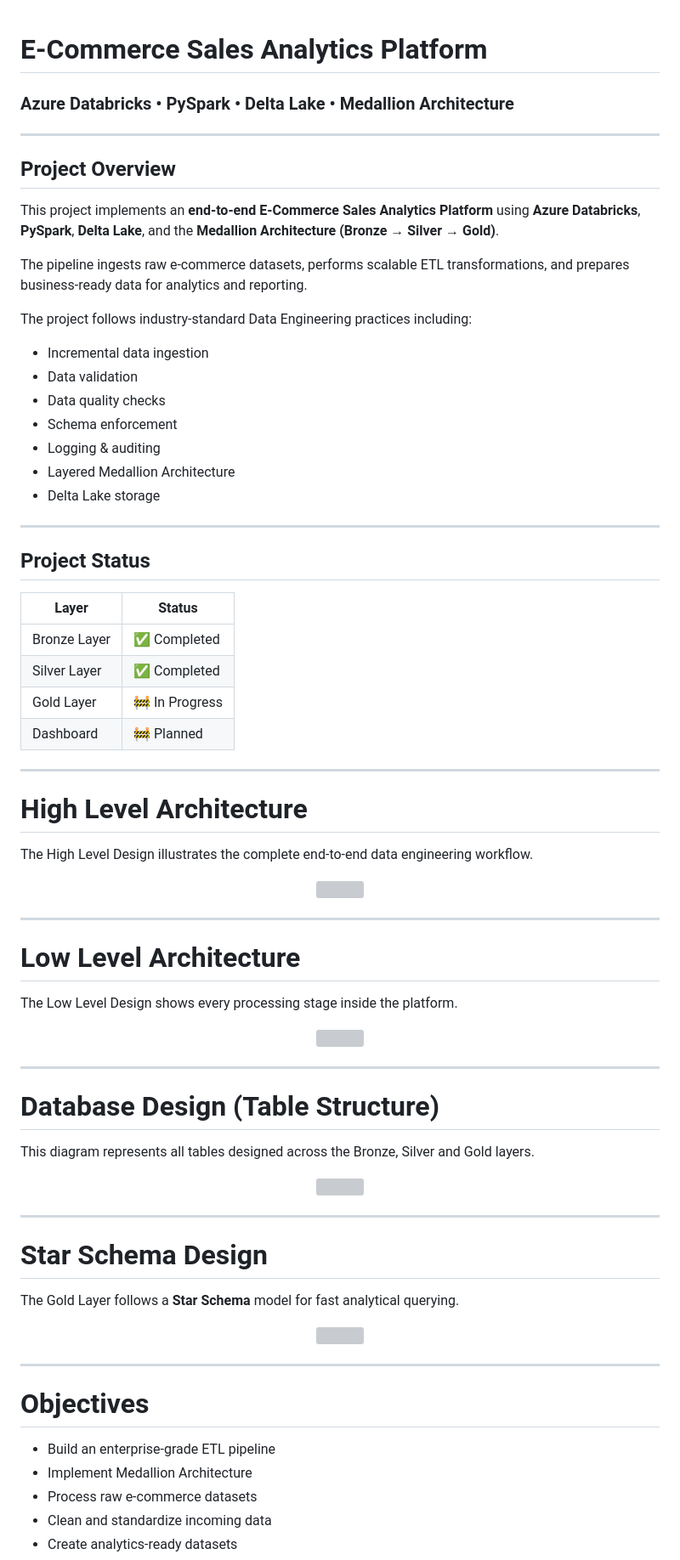
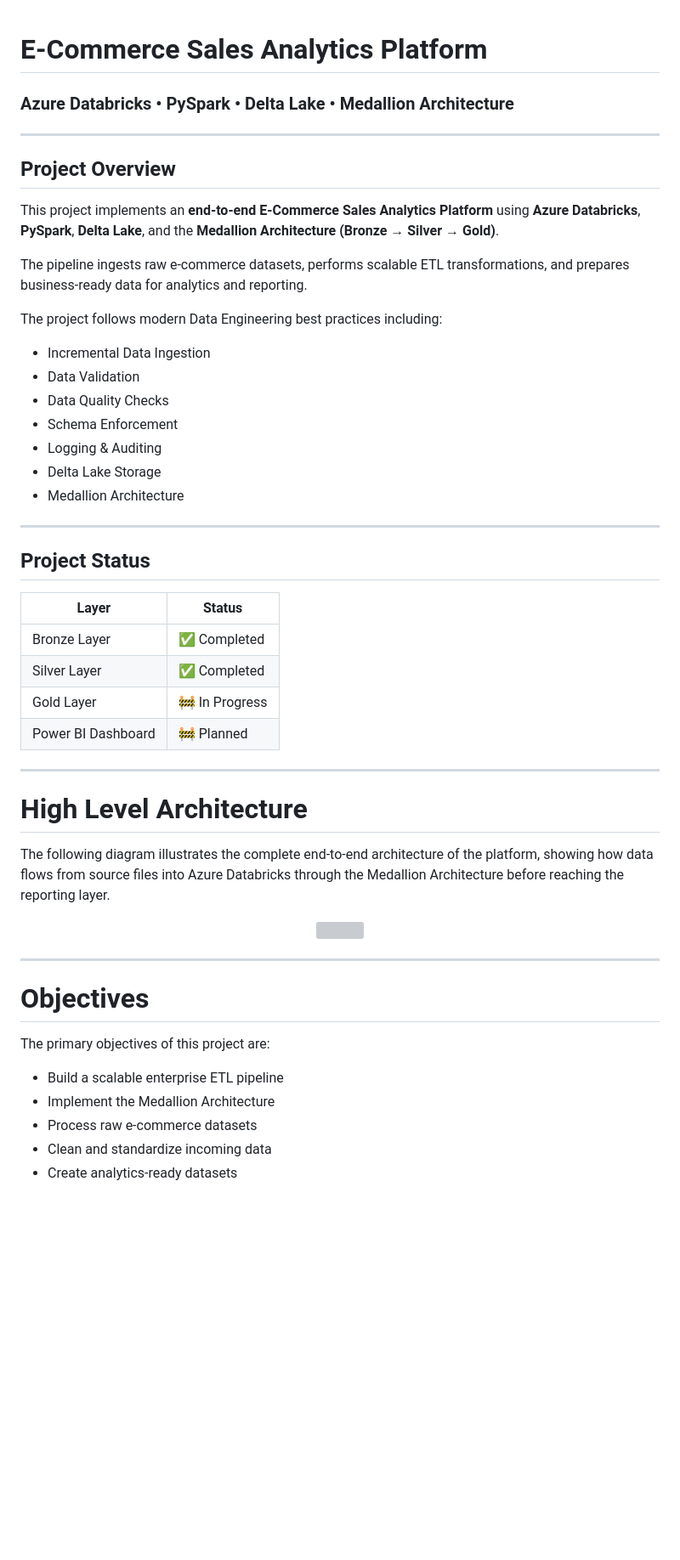
Before and after one commit to reddygaurav746-maker/ecommerce-sales-analytics, a Markdown page: README.md, the part around one of its changes. Shown at 85% size. Drawn GitHub-style; blank space fills up the shorter version; grey boxes are pictures that could not be loaded.

```diff
--- a/README.md
+++ b/README.md
@@ -1,4 +1,5 @@
 # E-Commerce Sales Analytics Platform
+
 ### Azure Databricks • PySpark • Delta Lake • Medallion Architecture
 
 ---
@@ -9,15 +10,15 @@ This project implements an **end-to-end E-Commerce Sales Analytics Platform** us
 
 The pipeline ingests raw e-commerce datasets, performs scalable ETL transformations, and prepares business-ready data for analytics and reporting.
 
-The project follows industry-standard Data Engineering practices including:
+The project follows modern Data Engineering best practices including:
 
-- Incremental data ingestion
-- Data validation
-- Data quality checks
-- Schema enforcement
-- Logging & auditing
-- Layered Medallion Architecture
-- Delta Lake storage
+- Incremental Data Ingestion
+- Data Validation
+- Data Quality Checks
+- Schema Enforcement
+- Logging & Auditing
+- Delta Lake Storage
+- Medallion Architecture
 
 ---
 
@@ -28,54 +29,26 @@ The project follows industry-standard Data Engineering practices including:
 | Bronze Layer | ✅ Completed |
 | Silver Layer | ✅ Completed |
 | Gold Layer | 🚧 In Progress |
-| Dashboard | 🚧 Planned |
+| Power BI Dashboard | 🚧 Planned |
 
 ---
 
 # High Level Architecture
 
-The High Level Design illustrates the complete end-to-end data engineering workflow.
+The following diagram illustrates the complete end-to-end architecture of the platform, showing how data flows from source files into Azure Databricks through the Medallion Architecture before reaching the reporting layer.
 
 <p align="center">
-<img src="diagrams/HLD.png" width="100%">
-</p>
-
----
-
-# Low Level Architecture
-
-The Low Level Design shows every processing stage inside the platform.
-
-<p align="center">
-<img src="diagrams/LLD.png" width="100%">
-</p>
-
----
-
-# Database Design (Table Structure)
-
-This diagram represents all tables designed across the Bronze, Silver and Gold layers.
-
-<p align="center">
-<img src="diagrams/LOT.png" width="100%">
-</p>
-
----
-
-# Star Schema Design
-
-The Gold Layer follows a **Star Schema** model for fast analytical querying.
-
-<p align="center">
-<img src="diagrams/DMD.png" width="100%">
+<img src="./diagrams/HLD.jpeg" width="100%">
 </p>
 
 ---
 
 # Objectives
 
-- Build an enterprise-grade ETL pipeline
-- Implement Medallion Architecture
+The primary objectives of this project are:
+
+- Build a scalable enterprise ETL pipeline
+- Implement the Medallion Architecture
 - Process raw e-commerce datasets
 - Clean and standardize incoming data
 - Create analytics-ready datasets
```
Also changed, not shown: other parts of README.md (+101 -24 lines).
